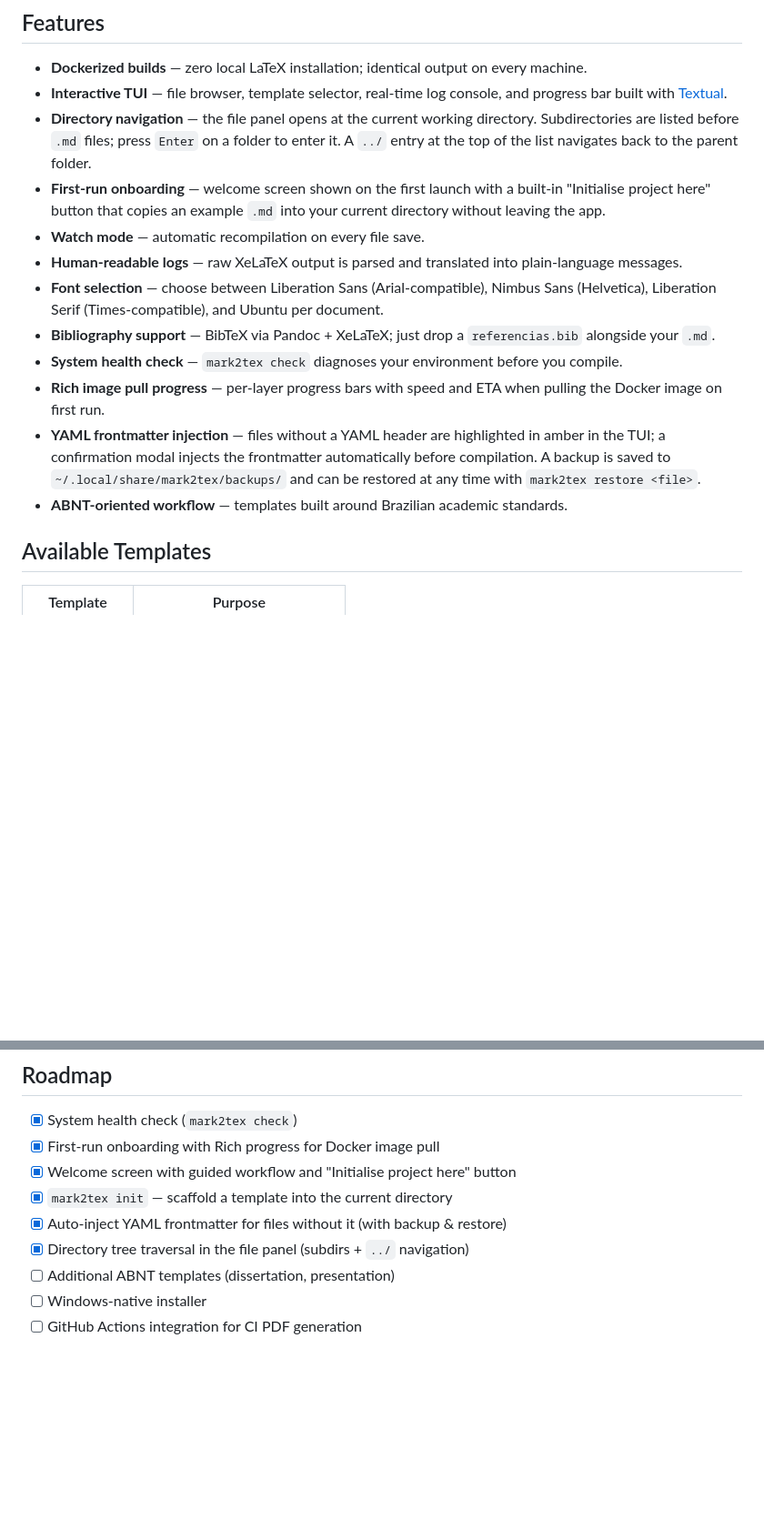
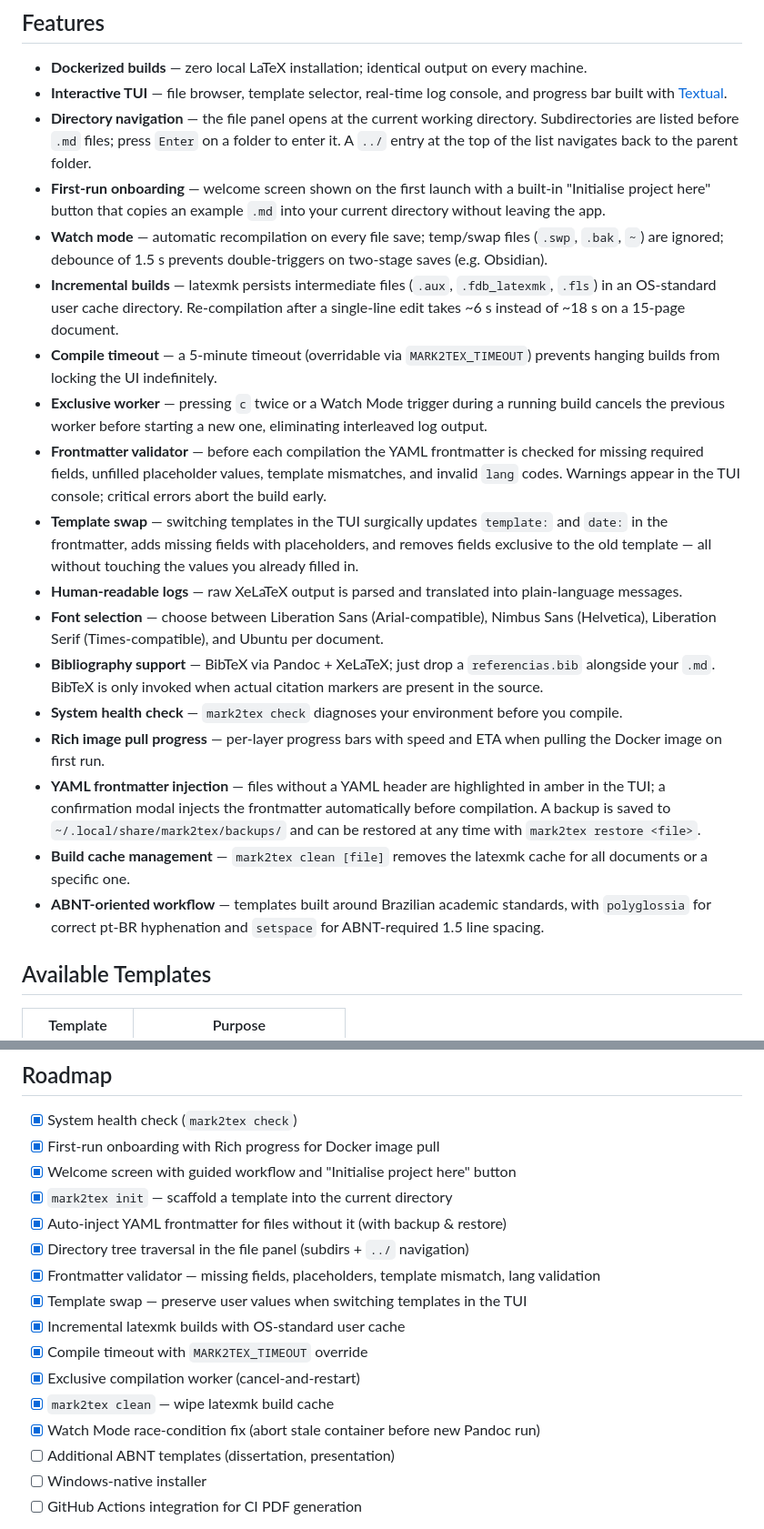
Before and after one commit to Hylbert/Mark2TeX, a Markdown page: README.md, 2 parts joined by grey strips. Shown at 91% size. Rendered like a GitHub page; blank space fills up the shorter version.

Commit message:
docs(readme): add frontmatter validator, template swap, clean, incremental builds and timeout

```diff
--- a/README.md
+++ b/README.md
@@ -144,14 +145,20 @@ Exit code `0` when no errors are found; exit code `1` when at least one error pr
 - **Interactive TUI** — file browser, template selector, real-time log console, and progress bar built with [Textual](https://github.com/Textualize/textual).
 - **Directory navigation** — the file panel opens at the current working directory. Subdirectories are listed before `.md` files; press `Enter` on a folder to enter it. A `../` entry at the top of the list navigates back to the parent folder.
 - **First-run onboarding** — welcome screen shown on the first launch with a built-in "Initialise project here" button that copies an example `.md` into your current directory without leaving the app.
-- **Watch mode** — automatic recompilation on every file save.
+- **Watch mode** — automatic recompilation on every file save; temp/swap files (`.swp`, `.bak`, `~`) are ignored; debounce of 1.5 s prevents double-triggers on two-stage saves (e.g. Obsidian).
+- **Incremental builds** — latexmk persists intermediate files (`.aux`, `.fdb_latexmk`, `.fls`) in an OS-standard user cache directory. Re-compilation after a single-line edit takes ~6 s instead of ~18 s on a 15-page document.
+- **Compile timeout** — a 5-minute timeout (overridable via `MARK2TEX_TIMEOUT`) prevents hanging builds from locking the UI indefinitely.
+- **Exclusive worker** — pressing `c` twice or a Watch Mode trigger during a running build cancels the previous worker before starting a new one, eliminating interleaved log output.
+- **Frontmatter validator** — before each compilation the YAML frontmatter is checked for missing required fields, unfilled placeholder values, template mismatches, and invalid `lang` codes. Warnings appear in the TUI console; critical errors abort the build early.
+- **Template swap** — switching templates in the TUI surgically updates `template:` and `date:` in the frontmatter, adds missing fields with placeholders, and removes fields exclusive to the old template — all without touching the values you already filled in.
 - **Human-readable logs** — raw XeLaTeX output is parsed and translated into plain-language messages.
 - **Font selection** — choose between Liberation Sans (Arial-compatible), Nimbus Sans (Helvetica), Liberation Serif (Times-compatible), and Ubuntu per document.
-- **Bibliography support** — BibTeX via Pandoc + XeLaTeX; just drop a `referencias.bib` alongside your `.md`.
+- **Bibliography support** — BibTeX via Pandoc + XeLaTeX; just drop a `referencias.bib` alongside your `.md`. BibTeX is only invoked when actual citation markers are present in the source.
 - **System health check** — `mark2tex check` diagnoses your environment before you compile.
 - **Rich image pull progress** — per-layer progress bars with speed and ETA when pulling the Docker image on first run.
 - **YAML frontmatter injection** — files without a YAML header are highlighted in amber in the TUI; a confirmation modal injects the frontmatter automatically before compilation. A backup is saved to `~/.local/share/mark2tex/backups/` and can be restored at any time with `mark2tex restore <file>`.
-- **ABNT-oriented workflow** — templates built around Brazilian academic standards.
+- **Build cache management** — `mark2tex clean [file]` removes the latexmk cache for all documents or a specific one.
+- **ABNT-oriented workflow** — templates built around Brazilian academic standards, with `polyglossia` for correct pt-BR hyphenation and `setspace` for ABNT-required 1.5 line spacing.
 
 ## Available Templates
 
@@ -171,6 +178,13 @@ Exit code `0` when no errors are found; exit code `1` when at least one error pr
 - [x] `mark2tex init` — scaffold a template into the current directory
 - [x] Auto-inject YAML frontmatter for files without it (with backup & restore)
 - [x] Directory tree traversal in the file panel (subdirs + `../` navigation)
+- [x] Frontmatter validator — missing fields, placeholders, template mismatch, lang validation
+- [x] Template swap — preserve user values when switching templates in the TUI
+- [x] Incremental latexmk builds with OS-standard user cache
+- [x] Compile timeout with `MARK2TEX_TIMEOUT` override
+- [x] Exclusive compilation worker (cancel-and-restart)
+- [x] `mark2tex clean` — wipe latexmk build cache
+- [x] Watch Mode race-condition fix (abort stale container before new Pandoc run)
 - [ ] Additional ABNT templates (dissertation, presentation)
 - [ ] Windows-native installer
 - [ ] GitHub Actions integration for CI PDF generation
```
Also changed, not shown: other parts of README.md (+1 -0 lines).
